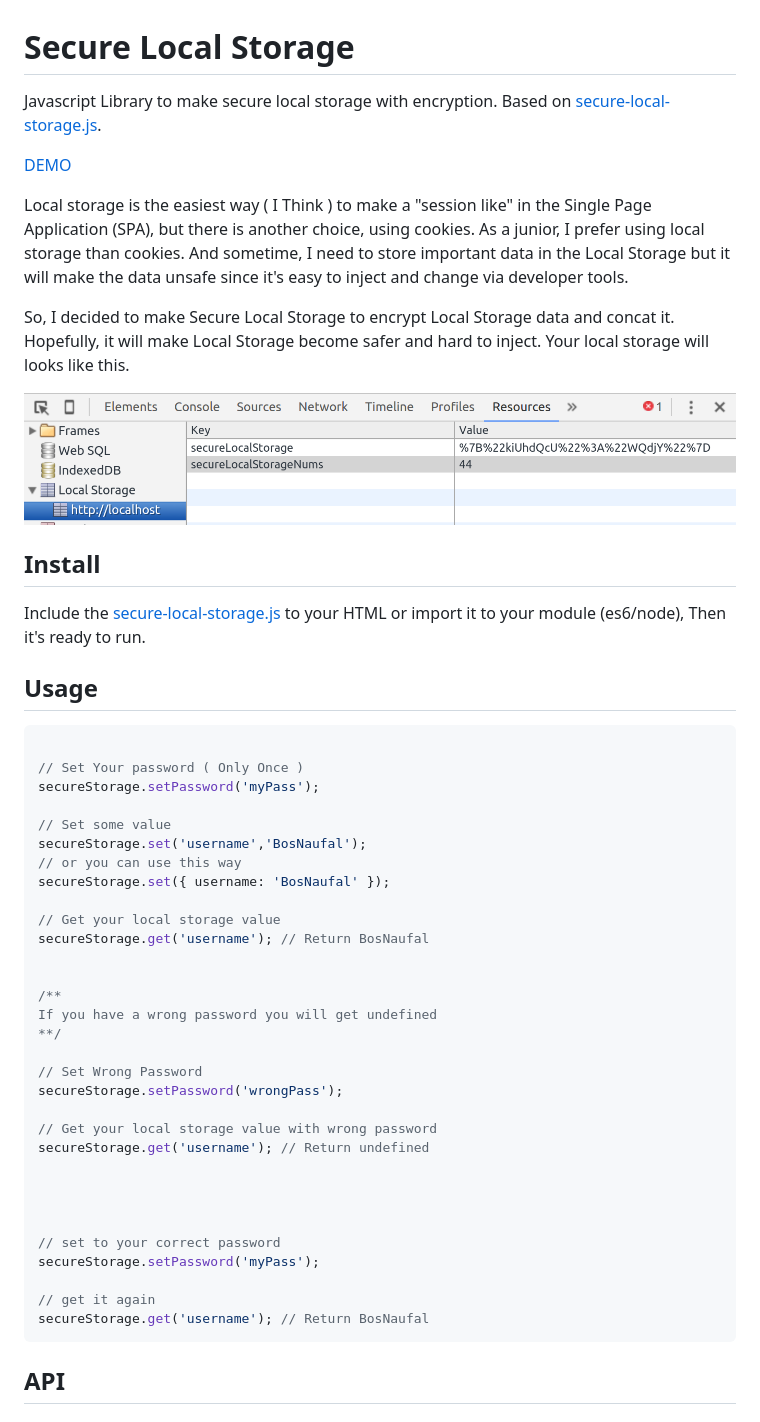
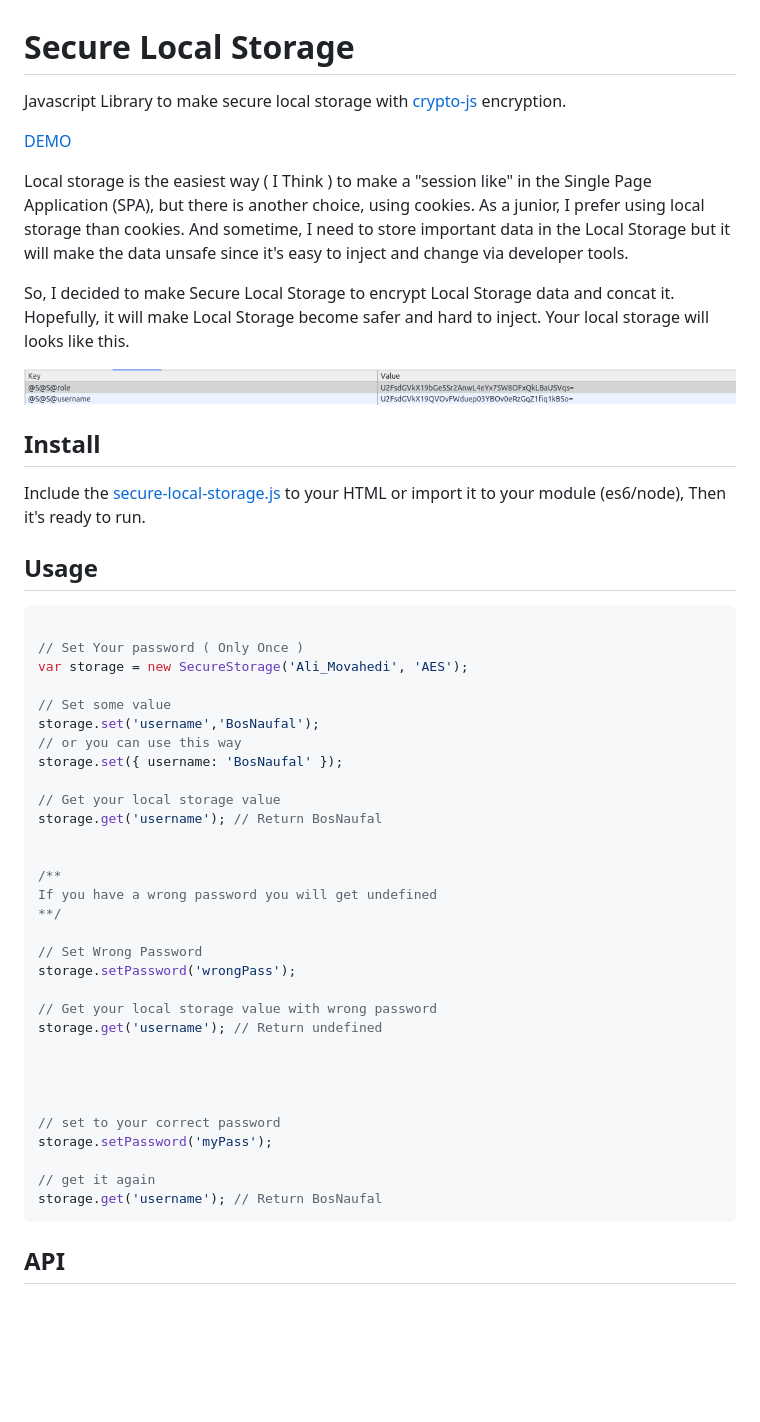
Before and after one commit to BosNaufal/secure-local-storage, a Markdown page: README.md, the part around the change. GitHub-like rendering; pictures changed too: secure-local-storage.png; blank space fills up the shorter version.

````diff
--- a/README.md
+++ b/README.md
@@ -1,5 +1,5 @@
 # Secure Local Storage
-Javascript Library to make secure local storage with encryption. Based on [secure-local-storage.js](https://github.com/BosNaufal/secure-string-js).
+Javascript Library to make secure local storage with [crypto-js](https://www.npmjs.com/package/crypto-js) encryption.
 
 [DEMO](https://rawgit.com/BosNaufal/secure-local-storage/master/index.html)
 
@@ -19,15 +19,15 @@ Include the [secure-local-storage.js](./secure-local-storage.js) to your HTML or
 ```javascript
 
 // Set Your password ( Only Once )
-secureStorage.setPassword('myPass');
+var storage = new SecureStorage('Ali_Movahedi', 'AES');
 
 // Set some value
-secureStorage.set('username','BosNaufal');
+storage.set('username','BosNaufal');
 // or you can use this way
-secureStorage.set({ username: 'BosNaufal' });
+storage.set({ username: 'BosNaufal' });
 
 // Get your local storage value
-secureStorage.get('username'); // Return BosNaufal
+storage.get('username'); // Return BosNaufal
 
 
 /**
@@ -35,19 +35,19 @@ If you have a wrong password you will get undefined
 **/
 
 // Set Wrong Password
-secureStorage.setPassword('wrongPass');
+storage.setPassword('wrongPass');
 
 // Get your local storage value with wrong password
-secureStorage.get('username'); // Return undefined
+storage.get('username'); // Return undefined
 
 
 
 
 // set to your correct password
-secureStorage.setPassword('myPass');
+storage.setPassword('myPass');
 
 // get it again
-secureStorage.get('username'); // Return BosNaufal
+storage.get('username'); // Return BosNaufal
 ```
 
 ## API
````
Also changed, not shown: 9 other files.
